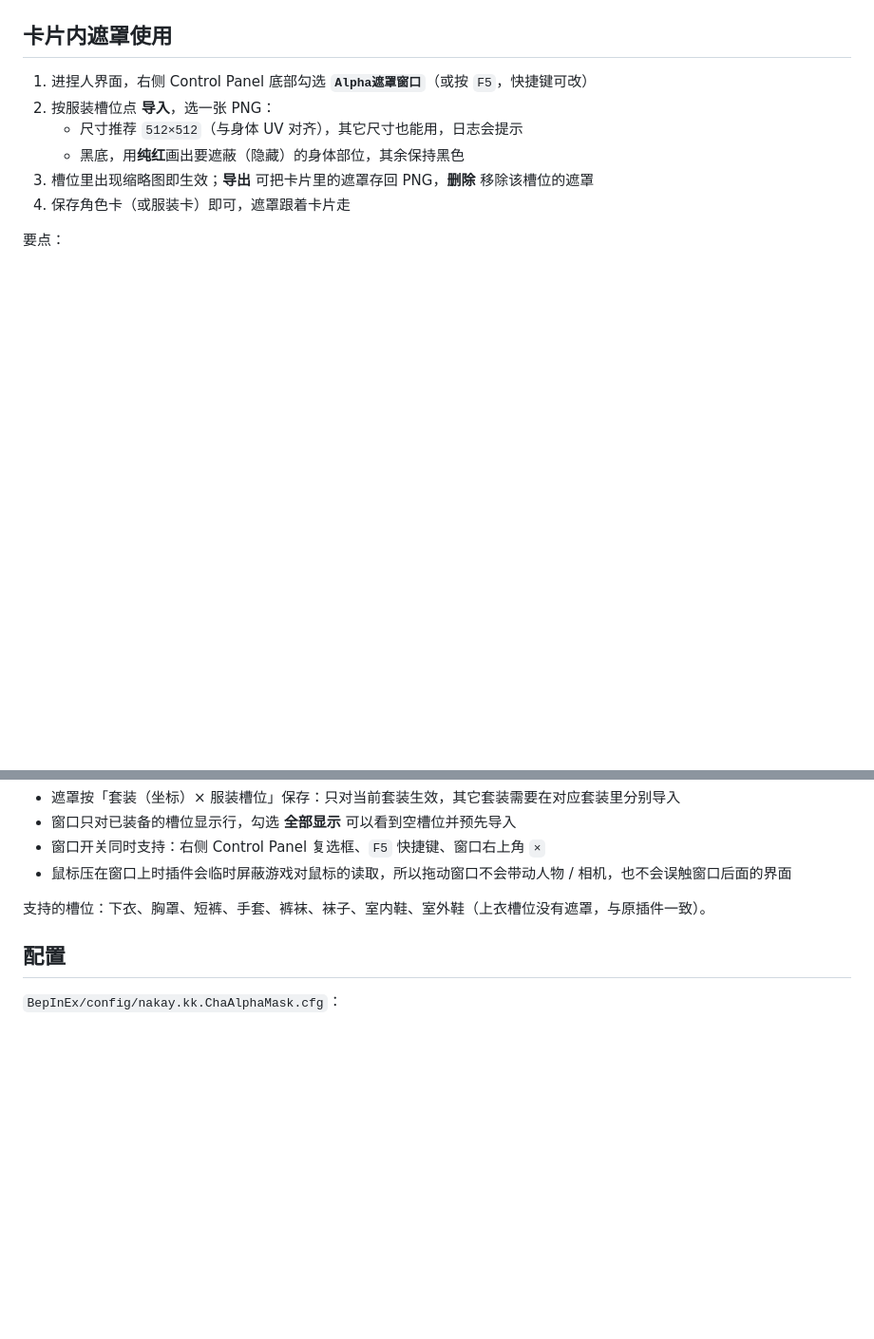
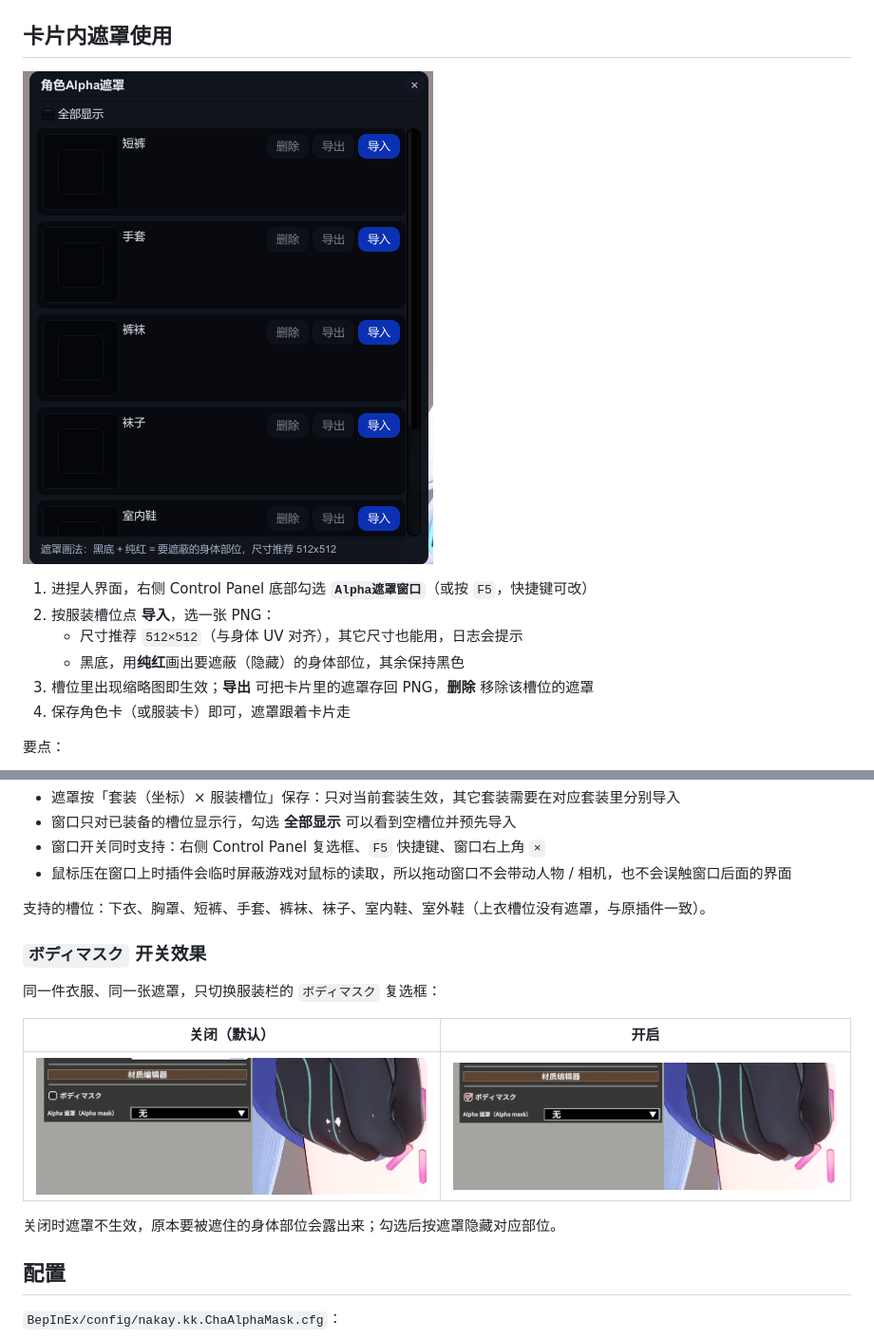
Before and after one commit to assin001/KoikatuChaAlphaMask, a Markdown page: README.md, 2 parts joined by grey strips. Shown at 95% size. Rendered like a GitHub page; pictures changed too: docs/images/body-mask-off.png (added), docs/images/body-mask-on.png (added), docs/images/mask-window.png (added); blank space fills up the shorter version.

```diff
--- a/README.md
+++ b/README.md
@@ -26,6 +26,8 @@
 
 ## 卡片内遮罩使用
 
+![角色Alpha遮罩窗口](docs/images/mask-window.png)
+
 1. 进捏人界面，右侧 Control Panel 底部勾选 **`Alpha遮罩窗口`**（或按 `F5`，快捷键可改）
 2. 按服装槽位点 **导入**，选一张 PNG：
    - 尺寸推荐 `512×512`（与身体 UV 对齐），其它尺寸也能用，日志会提示
@@ -41,6 +43,16 @@
 - 鼠标压在窗口上时插件会临时屏蔽游戏对鼠标的读取，所以拖动窗口不会带动人物 / 相机，也不会误触窗口后面的界面
 
 支持的槽位：下衣、胸罩、短裤、手套、裤袜、袜子、室内鞋、室外鞋（上衣槽位没有遮罩，与原插件一致）。
+
+### `ボディマスク` 开关效果
+
+同一件衣服、同一张遮罩，只切换服装栏的 `ボディマスク` 复选框：
+
+| 关闭（默认） | 开启 |
+|---|---|
+| ![ボディマスク 关闭](docs/images/body-mask-off.png) | ![ボディマスク 开启](docs/images/body-mask-on.png) |
+
+关闭时遮罩不生效，原本要被遮住的身体部位会露出来；勾选后按遮罩隐藏对应部位。
 
 ## 配置
 
```
Also changed, not shown: README_EN.md (+12 -0 lines).
